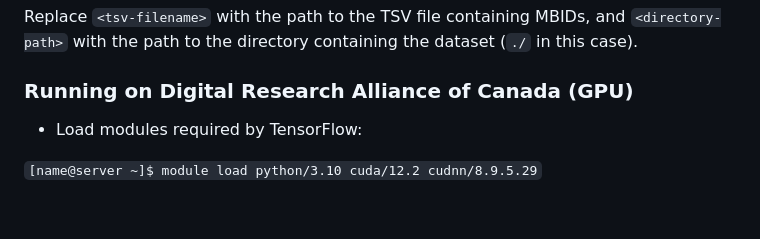
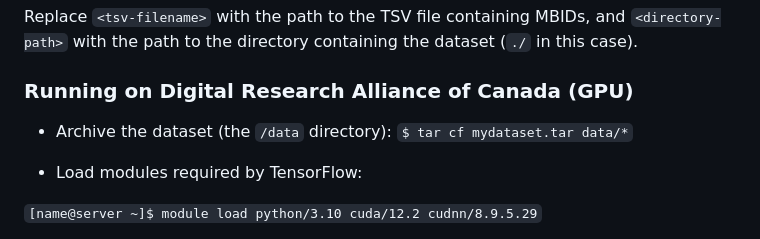
Before and after one commit to lucasmarchd01/Genre_Recognition_Album_Cover, a Markdown page: README.md, the part around the change. Rendered like a GitHub page; blank space fills up the shorter version.

```diff
--- a/README.md
+++ b/README.md
@@ -49,6 +49,9 @@ Train the model:
 Replace `<tsv-filename>` with the path to the TSV file containing MBIDs, and `<directory-path>` with the path to the directory containing the dataset (`./` in this case).
 
 ### Running on Digital Research Alliance of Canada (GPU)
+
+- Archive the dataset (the `/data` directory):
+`$ tar cf mydataset.tar data/*`
 
 - Load modules required by TensorFlow:
 
```
